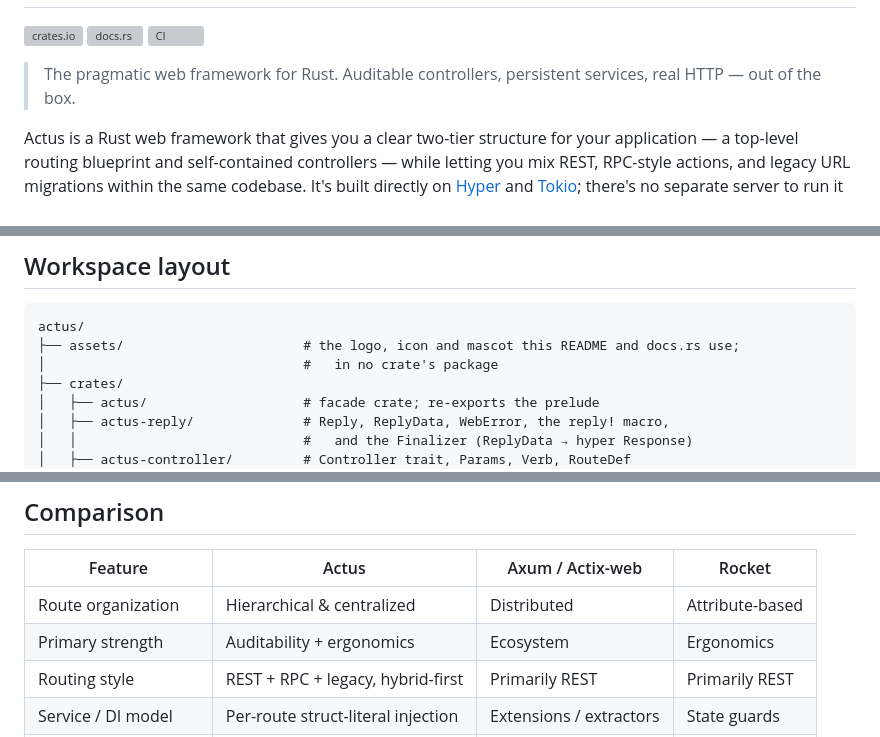
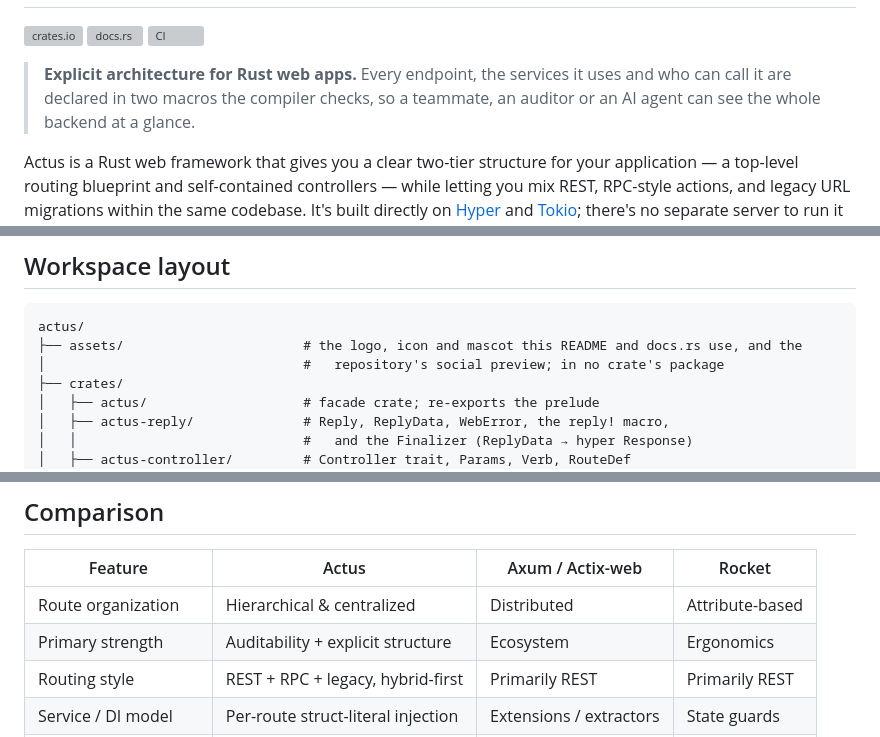
Before and after one commit to uniweb/actus, a Markdown page: README.md, 3 parts joined by grey strips. Drawn GitHub-style; grey boxes are pictures that could not be loaded.

````diff
--- a/README.md
+++ b/README.md
@@ -4,7 +4,7 @@
 [![docs.rs](https://img.shields.io/docsrs/actus)](https://docs.rs/actus)
 [![CI](https://github.com/uniweb/actus/actions/workflows/ci.yml/badge.svg)](https://github.com/uniweb/actus/actions/workflows/ci.yml)
 
-> The pragmatic web framework for Rust. Auditable controllers, persistent services, real HTTP — out of the box.
+> **Explicit architecture for Rust web apps.** Every endpoint, the services it uses and who can call it are declared in two macros the compiler checks, so a teammate, an auditor or an AI agent can see the whole backend at a glance.
 
 Actus is a Rust web framework that gives you a clear two-tier structure for your application — a top-level routing blueprint and self-contained controllers — while letting you mix REST, RPC-style actions, and legacy URL migrations within the same codebase. It's built directly on [Hyper](https://hyper.rs/) and [Tokio](https://tokio.rs/); there's no separate server to run it on.
 
@@ -1199,8 +1199,8 @@ The framework's contribution is the `rate_limit` class label + the 429 + `Retry-
 
 ```
 actus/
-├── assets/                       # the logo, icon and mascot this README and docs.rs use;
-│                                 #   in no crate's package
+├── assets/                       # the logo, icon and mascot this README and docs.rs use, and the
+│                                 #   repository's social preview; in no crate's package
 ├── crates/
 │   ├── actus/                    # facade crate; re-exports the prelude
 │   ├── actus-reply/              # Reply, ReplyData, WebError, the reply! macro,
@@ -1282,7 +1282,7 @@ What's deliberately deferred is additive, not breaking: per-route body caps and
 | Feature                | Actus                              | Axum / Actix-web         | Rocket            |
 | ---------------------- | ---------------------------------- | ------------------------ | ----------------- |
 | Route organization     | Hierarchical & centralized         | Distributed              | Attribute-based   |
-| Primary strength       | Auditability + ergonomics          | Ecosystem                | Ergonomics        |
+| Primary strength       | Auditability + explicit structure  | Ecosystem                | Ergonomics        |
 | Routing style          | REST + RPC + legacy, hybrid-first  | Primarily REST           | Primarily REST    |
 | Service / DI model     | Per-route struct-literal injection | Extensions / extractors  | State guards      |
 | Legacy URL migration   | First-class                        | Manual                   | Manual            |
````
Also changed, not shown: CHANGELOG.md (+10 -0 lines), CLAUDE.md (+1 -1 lines), assets/actus-social-preview.jpg (added), 2 other files.
